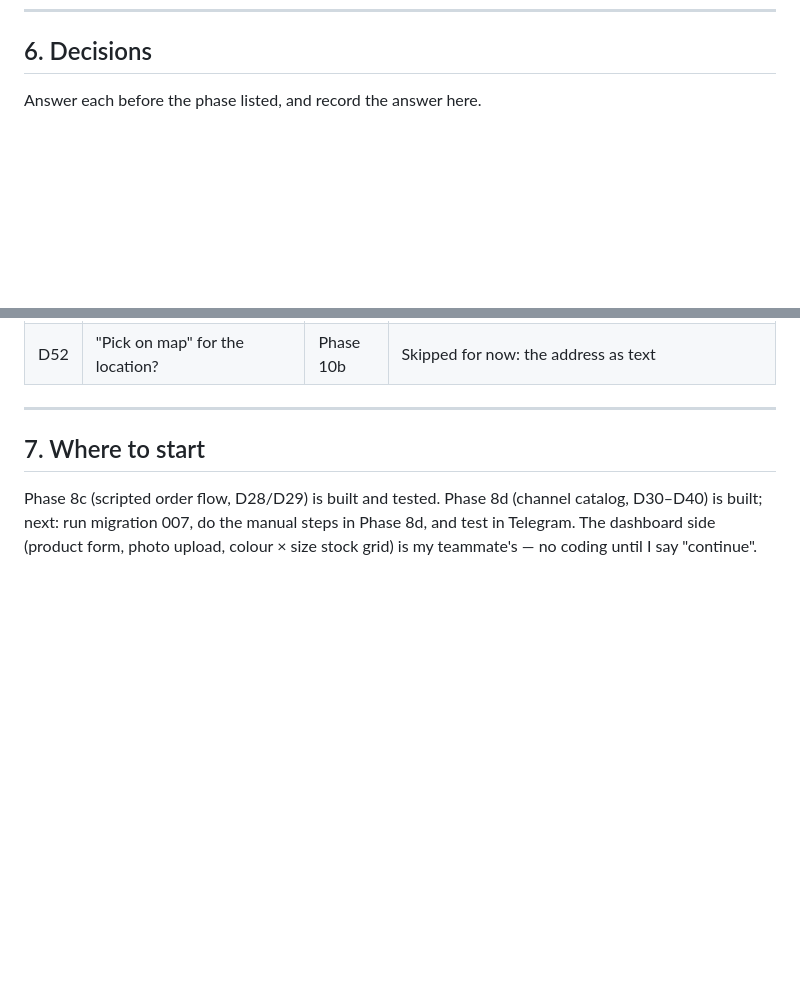
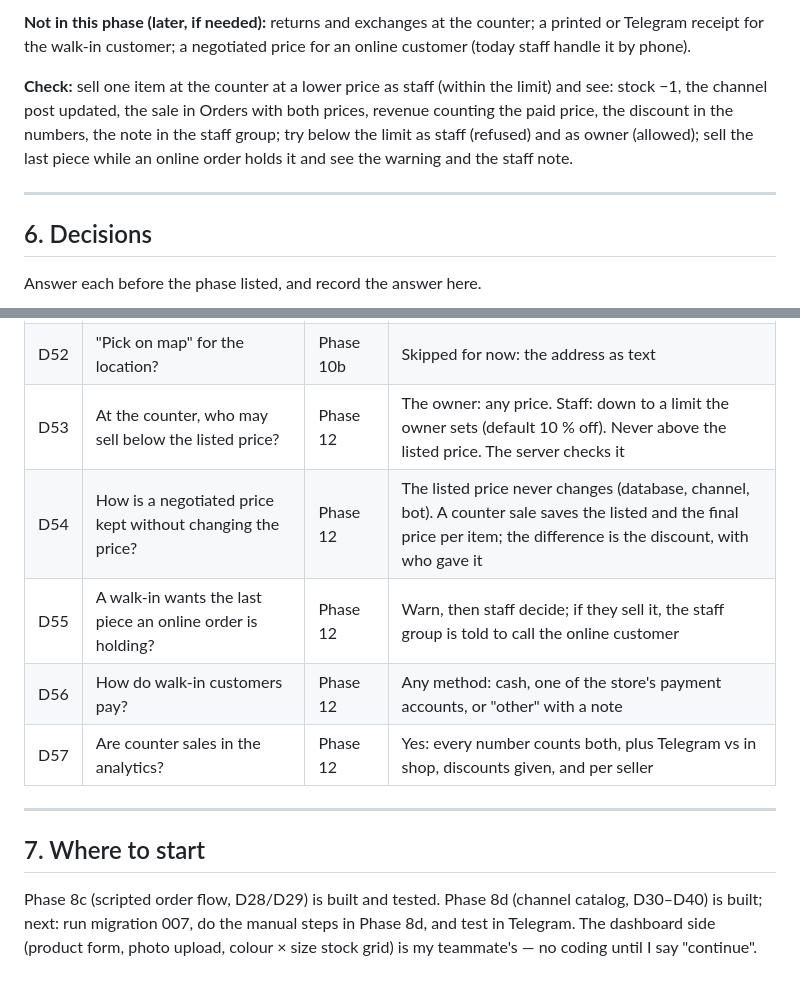
Before and after one commit to natidebe/Cloth-store-Ai-platform-, a Markdown page: BUILD_PLAN.md, 2 parts joined by grey strips. GitHub-like rendering; blank space fills up the shorter version.

Commit message:
Plan Phase 12: counter sales and price negotiation (D53-D57)
Co-Authored-By: Claude Opus 5.5 <noreply@anthropic.com>

```diff
--- a/BUILD_PLAN.md
+++ b/BUILD_PLAN.md
@@ -1026,3 +1102,16 @@ platform bot and approve it.
+**Not in this phase (later, if needed):** returns and exchanges at the
+counter; a printed or Telegram receipt for the walk-in customer; a
+negotiated price for an online customer (today staff handle it by phone).
+
+**Check:** sell one item at the counter at a lower price as staff (within
+the limit) and see: stock −1, the channel post updated, the sale in Orders
+with both prices, revenue counting the paid price, the discount in the
+numbers, the note in the staff group; try below the limit as staff
+(refused) and as owner (allowed); sell the last piece while an online order
+holds it and see the warning and the staff note.
+
+---
+
 ## 6. Decisions
 
 Answer each before the phase listed, and record the answer here.
@@ -1081,6 +1170,11 @@ Answer each before the phase listed, and record the answer here.
 | D50 | What may staff do with products (design: "Staff price locked")? | Phase 10b | Add products, edit details and photos, change stock and sizes; never prices; no settings |
 | D51 | How is the store profile edited (design: lists)? | Phase 10b | As lists: payment accounts, delivery areas with fees, hours per day (migration 011); the bot's texts are written from them |
 | D52 | "Pick on map" for the location? | Phase 10b | Skipped for now: the address as text |
+| D53 | At the counter, who may sell below the listed price? | Phase 12 | The owner: any price. Staff: down to a limit the owner sets (default 10 % off). Never above the listed price. The server checks it |
+| D54 | How is a negotiated price kept without changing the price? | Phase 12 | The listed price never changes (database, channel, bot). A counter sale saves the listed and the final price per item; the difference is the discount, with who gave it |
+| D55 | A walk-in wants the last piece an online order is holding? | Phase 12 | Warn, then staff decide; if they sell it, the staff group is told to call the online customer |
+| D56 | How do walk-in customers pay? | Phase 12 | Any method: cash, one of the store's payment accounts, or "other" with a note |
+| D57 | Are counter sales in the analytics? | Phase 12 | Yes: every number counts both, plus Telegram vs in shop, discounts given, and per seller |
 
 ---
 
```
Also changed, not shown: other parts of BUILD_PLAN.md (+76 -0 lines).
